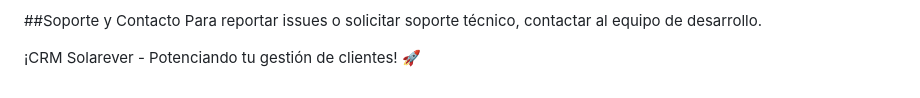
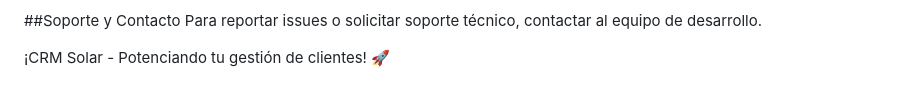
Before and after one commit to JESUSHDZSOLAR/REPOSITORIO-PARA-CRM, a Markdown page: README.md, the part around the change. Drawn GitHub-style.

Commit message:
Update README.md
Signed-off-by: JESUSHDZSOLAR <jesus.hernandezsolarever@gmail.com>

```diff
--- a/README.md
+++ b/README.md
@@ -147,4 +147,4 @@ Para reportar issues o solicitar soporte técnico, contactar al equipo de desarr
 ##Soporte y Contacto
 Para reportar issues o solicitar soporte técnico, contactar al equipo de desarrollo.
 
-¡CRM Solarever - Potenciando tu gestión de clientes! 🚀
+¡CRM Solar - Potenciando tu gestión de clientes! 🚀
```
